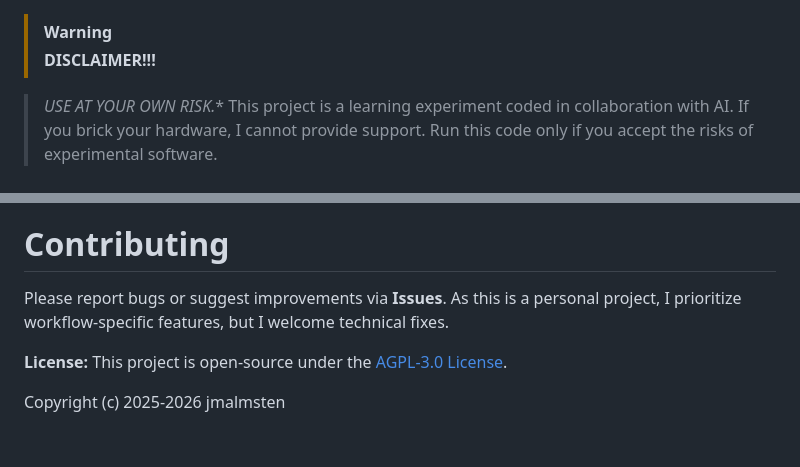
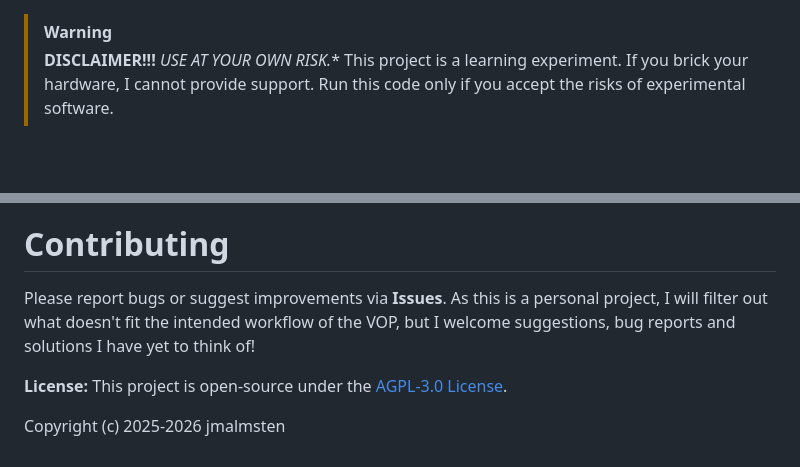
Before and after one commit to jmalmsten/VOP-MIRROR, a Markdown page: README.md, 2 parts joined by grey strips. GitHub-like rendering; blank space fills up the shorter version.

Commit message:
further readme pruning

```diff
--- a/README.md
+++ b/README.md
@@ -1,7 +1,6 @@
 > [!WARNING]
 > **DISCLAIMER!!!**
-
-> *USE AT YOUR OWN RISK.** This project is a learning experiment coded in collaboration with AI. If you brick your hardware, I cannot provide support. Run this code only if you accept the risks of experimental software.
+> *USE AT YOUR OWN RISK.** This project is a learning experiment. If you brick your hardware, I cannot provide support. Run this code only if you accept the risks of experimental software.
 
 ![VOP Logo with a colorful streak](readme_graphics/vop-smear-logo-001.jpg)
 ---
@@ -37,7 +36,7 @@ Check the Wiki for current instructions that should work. At least, it has worke
 - [wiki/tutorials](https://codeberg.org/jmalmsten-com/VOP/wiki/Tutorials_main)
 
 # Contributing
-Please report bugs or suggest improvements via **Issues**. As this is a personal project, I prioritize workflow-specific features, but I welcome technical fixes.
+Please report bugs or suggest improvements via **Issues**. As this is a personal project, I will filter out what doesn't fit the intended workflow of the VOP, but I welcome suggestions, bug reports and solutions I have yet to think of!
 
 **License:** This project is open-source under the [AGPL-3.0 License](LICENSE).
 
```
